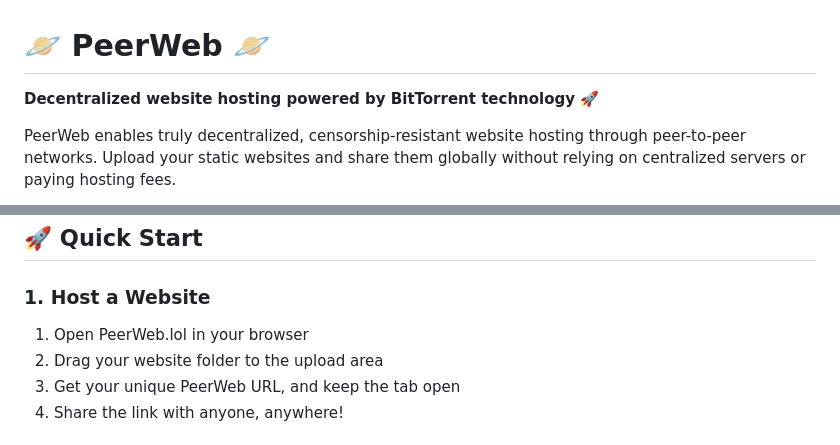
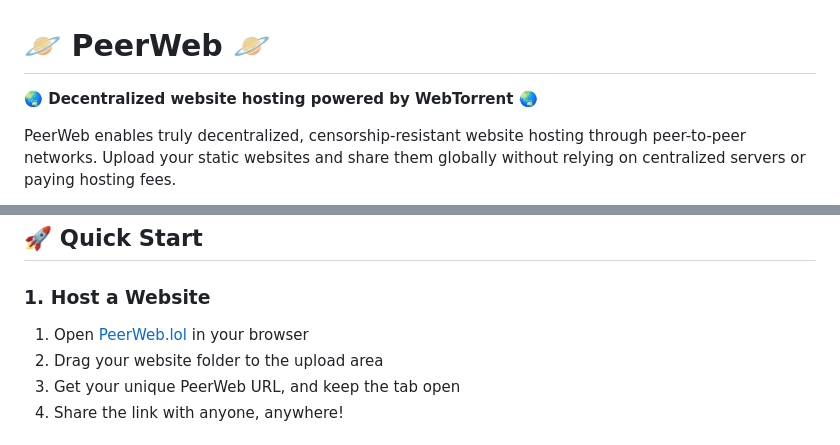
Before and after one commit to Omodaka9375/peerweb, a Markdown page: README.md, 2 parts joined by grey strips. GitHub-like rendering.

```diff
--- a/README.md
+++ b/README.md
@@ -1,7 +1,7 @@
 # 🪐 PeerWeb 🪐
 
 
-**Decentralized website hosting powered by BitTorrent technology** 🚀
+**🌏 Decentralized website hosting powered by WebTorrent 🌏**
 
 PeerWeb enables truly decentralized, censorship-resistant website hosting through peer-to-peer networks. Upload your static websites and share them globally without relying on centralized servers or paying hosting fees.
 
@@ -38,7 +38,7 @@ PeerWeb enables truly decentralized, censorship-resistant website hosting throug
 ## 🚀 Quick Start
 
 ### 1. Host a Website
-1. Open PeerWeb.lol in your browser
+1. Open [PeerWeb.lol](https://peerweb.lol) in your browser
 2. Drag your website folder to the upload area
 3. Get your unique PeerWeb URL, and keep the tab open
 4. Share the link with anyone, anywhere!
```
